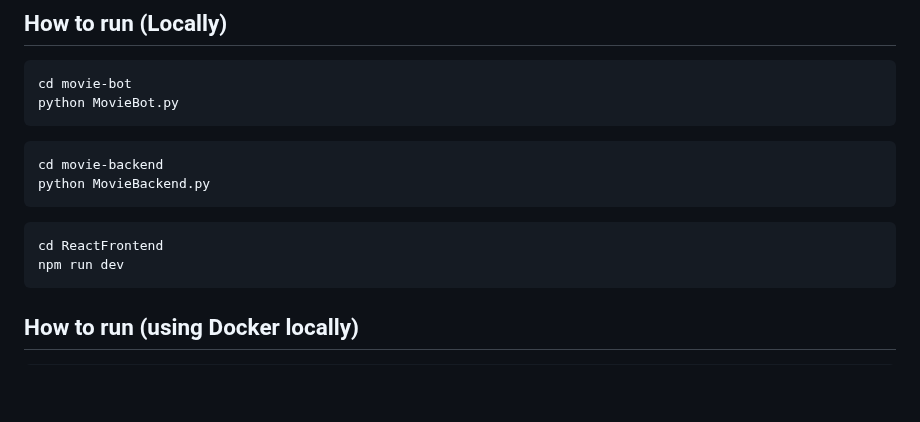
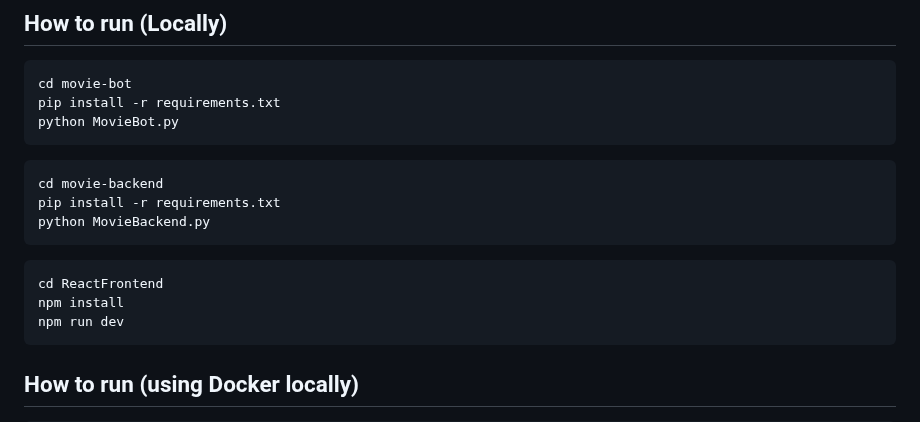
Before and after one commit to shivanshudwivedi/DexM-Movies, a Markdown page: README.md, the part around the change. Rendered like a GitHub page; blank space fills up the shorter version.

````diff
--- a/README.md
+++ b/README.md
@@ -39,16 +39,19 @@ Our team consists of a diverse group of students from various backgrounds and ac
 
 ```bash
 cd movie-bot
+pip install -r requirements.txt
 python MovieBot.py
 ```
 
 ```bash
 cd movie-backend
+pip install -r requirements.txt
 python MovieBackend.py
 ```
 
 ```bash
 cd ReactFrontend
+npm install
 npm run dev
 ```
 ## How to run (using Docker locally)
````
